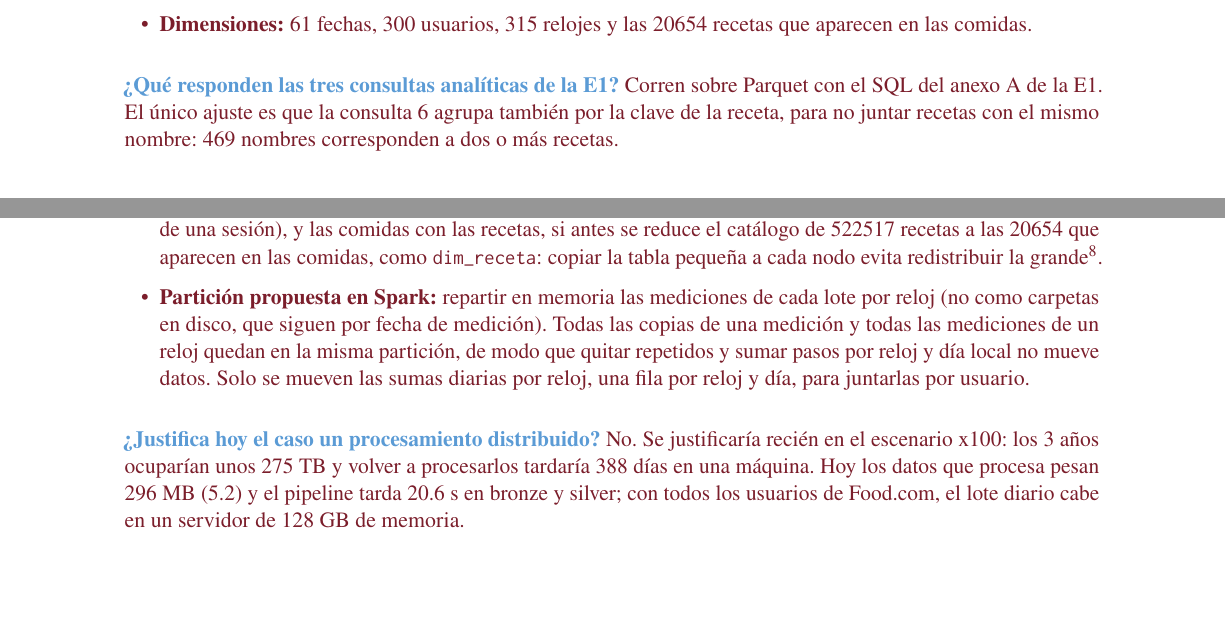
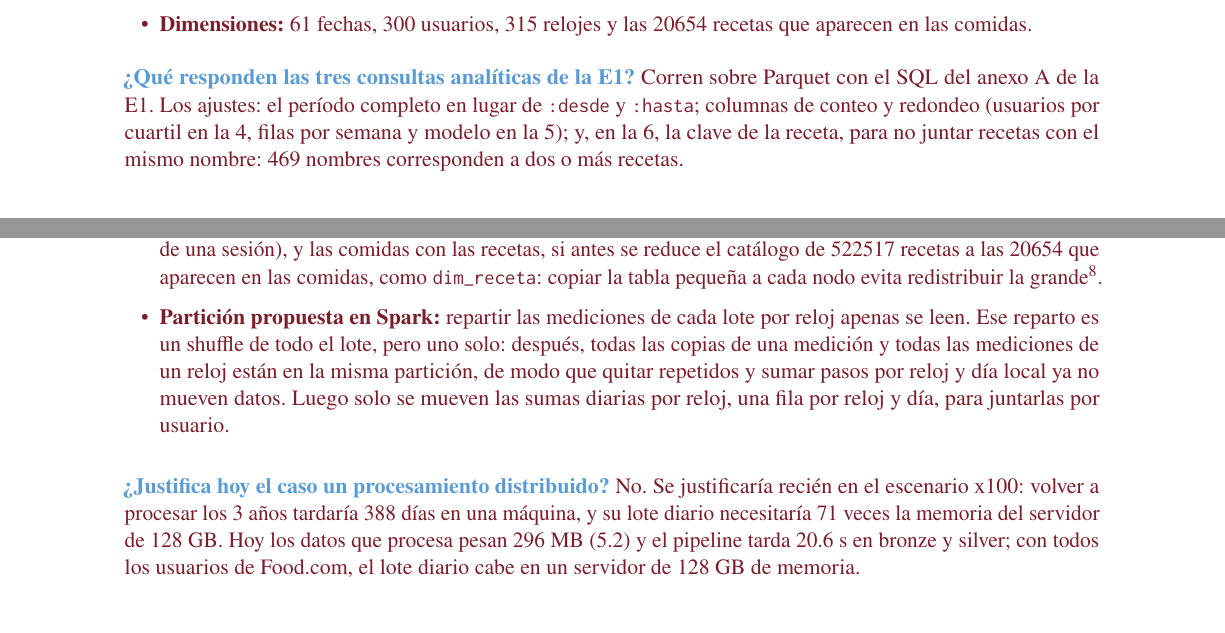
Before and after one commit to MIA-2026-2028/INF3862-1-proyecto-final, a LaTeX document (entregas/E2/informe.tex): two parts of pages 4 and 7 of 8, joined at a grey line, cut so that both start at the same text. Compiled offline with pdfLaTeX.

Commit message:
E2: sexta lectura en frío, poda medida, diferencia ponderada de modelos y escala

```diff
--- a/entregas/E2/informe.tex
+++ b/entregas/E2/informe.tex
@@ -176,9 +176,11 @@ particionados por mes:
 \end{itemize}
 
 \pregunta{¿Qué responden las tres consultas analíticas de la E1?} Corren sobre
-Parquet con el SQL del anexo A de la E1. El único ajuste es que la consulta 6
-agrupa también por la clave de la receta, para no juntar recetas con el mismo
-nombre: 469 nombres corresponden a dos o más recetas.
+Parquet con el SQL del anexo A de la E1. Los ajustes: el período completo en lugar de
+\texttt{:desde} y \texttt{:hasta}; columnas de conteo y redondeo (usuarios por
+cuartil en la 4, filas por semana y modelo en la 5); y, en la 6, la clave de la
+receta, para no juntar recetas con el mismo nombre: 469 nombres corresponden a
+dos o más recetas.
 \begin{itemize}
   \item \textbf{Consulta 4, hábitos por cuartil:} los 216 usuarios se ordenan
   por frecuencia en reposo en cuartiles de 54, de 51.4 (cuartil 1, el mejor
@@ -314,17 +318,19 @@ aportes de cada país\textquotedbl{}.}:
   la grande\footnote{Hagedorn, \emph{Clase 04}, pág. 21: \textquotedbl{}Con
   broadcast, mover la tabla pequeña evita redistribuir la grande para este
   join\textquotedbl{}.}.
-  \item \textbf{Partición propuesta en Spark:} repartir en memoria las
-  mediciones de cada lote por reloj (no como carpetas en disco, que siguen por
-  fecha de medición). Todas las copias de una medición y todas las mediciones
-  de un reloj quedan en la misma partición, de modo que quitar repetidos y
-  sumar pasos por reloj y día local no mueve datos. Solo se mueven las sumas
-  diarias por reloj, una fila por reloj y día, para juntarlas por usuario.
+  \item \textbf{Partición propuesta en Spark:} repartir las mediciones de
+  cada lote por reloj apenas se leen. Ese reparto es un shuffle de todo el
+  lote, pero uno solo: después, todas las copias de una medición y todas las
+  mediciones de un reloj están en la misma partición, de modo que quitar
+  repetidos y sumar pasos por reloj y día local ya no mueven datos. Luego solo
+  se mueven las sumas diarias por reloj, una fila por reloj y día, para
+  juntarlas por usuario.
 \end{itemize}
 
 \pregunta{¿Justifica hoy el caso un procesamiento distribuido?} No. Se
-justificaría recién en el escenario x100: los 3 años ocuparían unos 275 TB y
-volver a procesarlos tardaría 388 días en una máquina. Hoy los datos que procesa pesan 296 MB (5.2) y el pipeline tarda 20.6 s en bronze y
+justificaría recién en el escenario x100: volver a procesar los 3 años tardaría 388
+días en una máquina, y su lote diario necesitaría 71 veces la memoria del
+servidor de 128 GB. Hoy los datos que procesa pesan 296 MB (5.2) y el pipeline tarda 20.6 s en bronze y
 silver; con todos los usuarios de Food.com, el lote diario cabe en un servidor de
 128 GB de memoria.
 
```
Also changed, not shown: decisiones.md (+2 -1 lines), entregas/E2/informe.pdf, entregas/E2/informe.tex (26 more changed lines), 2 other files.
